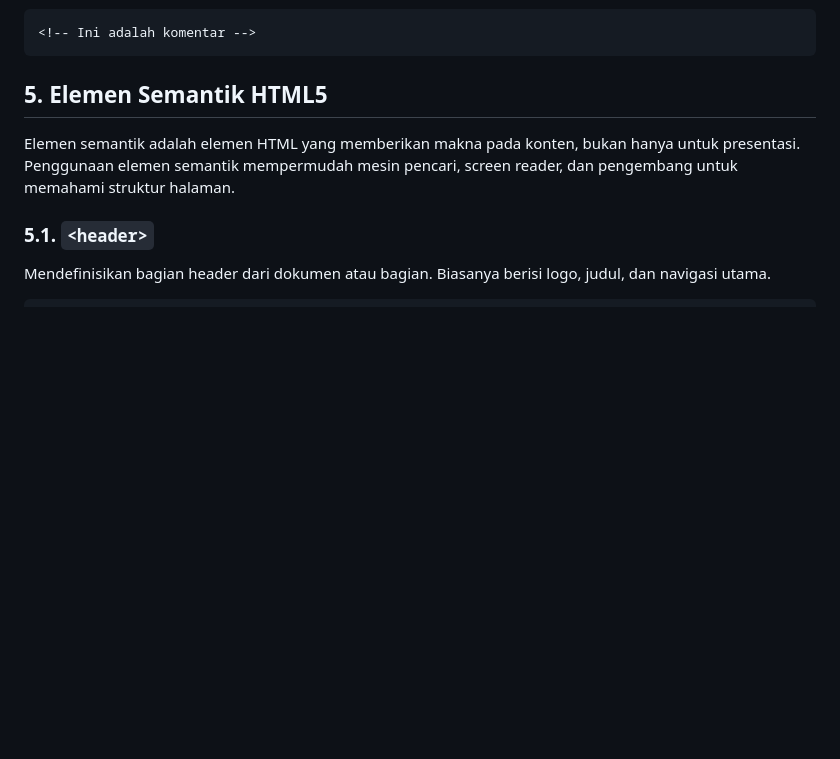
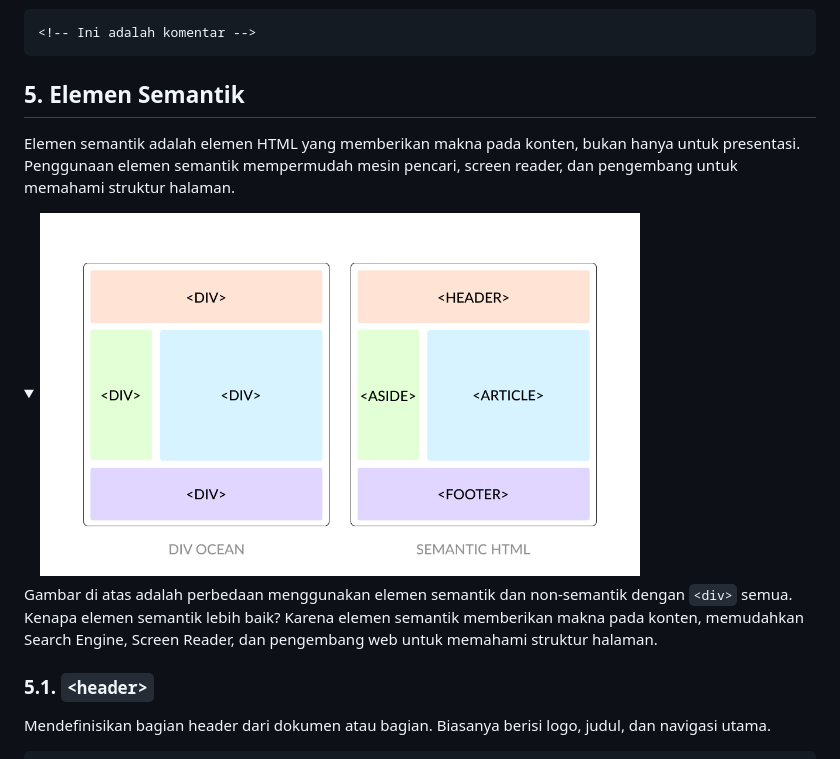
Before and after one commit to Ridlo543/Web-Programming-Lab, a Markdown page: 01_html/materi.md, the part around the change. Drawn GitHub-style; folded sections open; blank space fills up the shorter version.

Commit message:
Docs: Adds semantic HTML explanation with image
Adds a details element with an image to explain the
benefits of using semantic HTML elements over non-
semantic elements. Explains how semantic elements
improve accessibility and SEO.

````diff
--- a/01_html/materi.md
+++ b/01_html/materi.md
@@ -586,9 +586,14 @@ Komentar digunakan untuk memberikan keterangan pada kode HTML. Komentar tidak ak
 <!-- Ini adalah komentar -->
 ```
 
-## 5. Elemen Semantik HTML5
+## 5. Elemen Semantik
 
 Elemen semantik adalah elemen HTML yang memberikan makna pada konten, bukan hanya untuk presentasi. Penggunaan elemen semantik mempermudah mesin pencari, screen reader, dan pengembang untuk memahami struktur halaman.
+
+<details>
+  <summary><img src="semantic_html.png" alt="Elemen Semantik HTML" width="600"></summary>
+  <p>Gambar di atas adalah perbedaan menggunakan elemen semantik dan non-semantik dengan <code>&lt;div&gt;</code> semua. Kenapa elemen semantik lebih baik? Karena elemen semantik memberikan makna pada konten, memudahkan Search Engine, Screen Reader, dan pengembang web untuk memahami struktur halaman.</p>
+</details>
 
 ### 5.1. `<header>`
 
````
